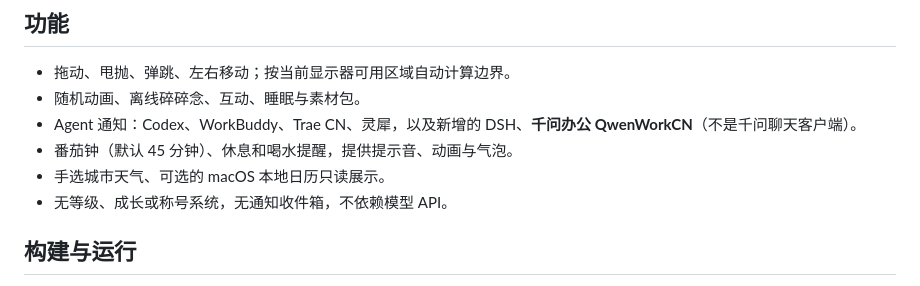
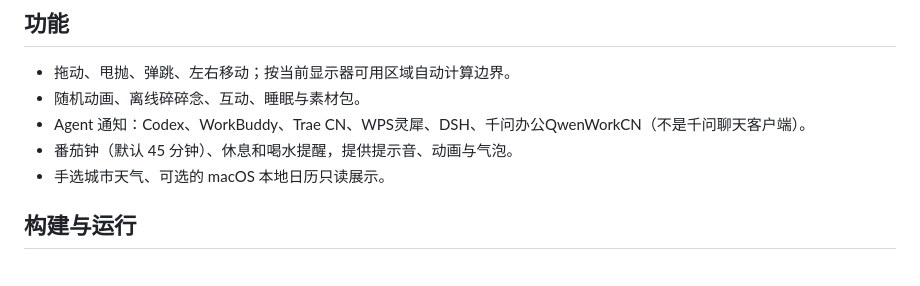
Before and after one commit to MaxLeung1995/QWhaleMaiden, a Markdown page: README.md, the part around the change. GitHub-like rendering.

Commit message:
Refine Agent notification formatting in README
Removed redundant spaces and improved formatting in the Agent notification section.

```diff
--- a/README.md
+++ b/README.md
@@ -15,10 +15,9 @@ QWhaleMaiden 是基于 **DSH-pet 开源插件**与 **vlln/whale-girl 开源项
 
 - 拖动、甩抛、弹跳、左右移动；按当前显示器可用区域自动计算边界。
 - 随机动画、离线碎碎念、互动、睡眠与素材包。
-- Agent 通知：Codex、WorkBuddy、Trae CN、灵犀，以及新增的 DSH、**千问办公 QwenWorkCN**（不是千问聊天客户端）。
+- Agent 通知：Codex、WorkBuddy、Trae CN、WPS灵犀、DSH、千问办公QwenWorkCN（不是千问聊天客户端）。
 - 番茄钟（默认 45 分钟）、休息和喝水提醒，提供提示音、动画与气泡。
 - 手选城市天气、可选的 macOS 本地日历只读展示。
-- 无等级、成长或称号系统，无通知收件箱，不依赖模型 API。
 
 ## 构建与运行
 
```
